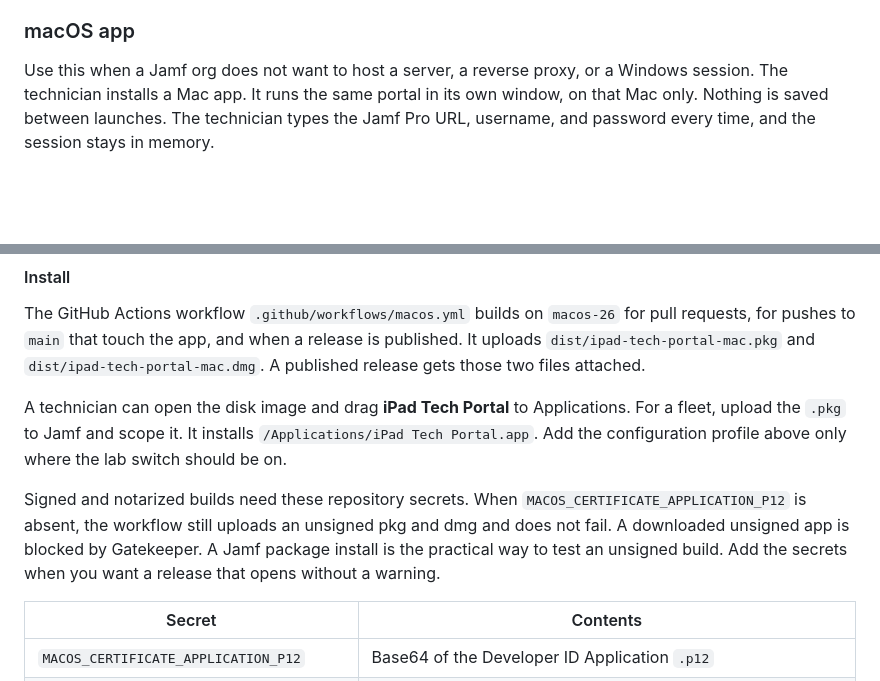
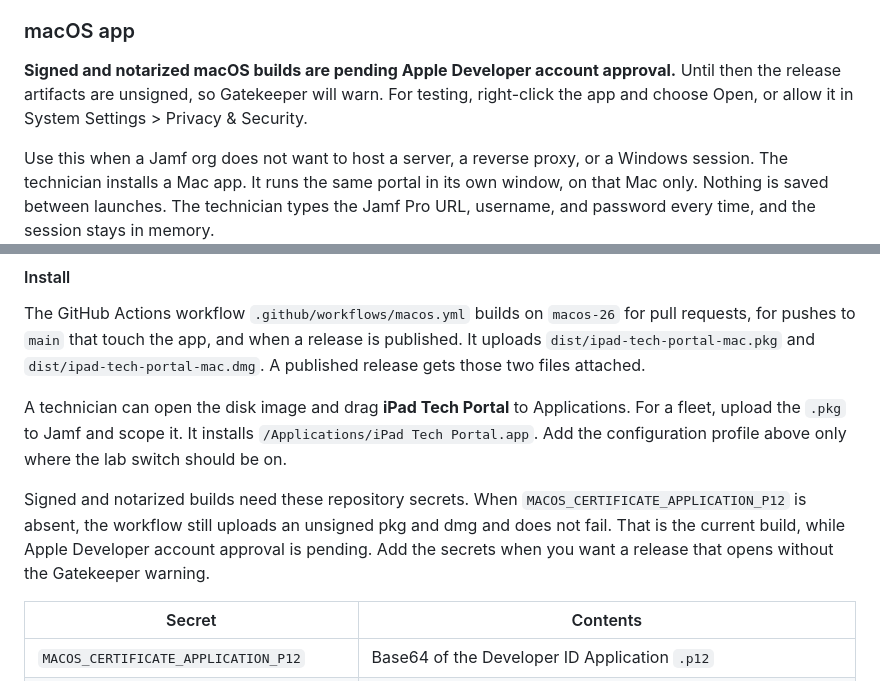
Before and after one commit to Marlonso189/ipad-tech-portal, a Markdown page: README.md, 2 parts joined by grey strips. Drawn GitHub-style; blank space fills up the shorter version.

Commit message:
Note that signed Mac builds are pending Apple approval.
The release artifacts stay unsigned until the Developer account is active, and Gatekeeper will warn on those downloads.

Co-authored-by: Marlonso189 <Marlonso189@users.noreply.github.com>

```diff
--- a/README.md
+++ b/README.md
@@ -424,6 +424,8 @@ A technician starts **iPad Tech Portal** from the Horizon Client. The window ope
 
 ### macOS app
 
+**Signed and notarized macOS builds are pending Apple Developer account approval.** Until then the release artifacts are unsigned, so Gatekeeper will warn. For testing, right-click the app and choose Open, or allow it in System Settings > Privacy & Security.
+
 Use this when a Jamf org does not want to host a server, a reverse proxy, or a Windows session. The technician installs a Mac app. It runs the same portal in its own window, on that Mac only. Nothing is saved between launches. The technician types the Jamf Pro URL, username, and password every time, and the session stays in memory.
 
 The window is [pywebview](https://pywebview.flowrl.com/), which uses WKWebView on macOS. The package is PyInstaller, the same tool as the Windows build, producing `iPad Tech Portal.app`, then a `.pkg` and a `.dmg`. A separate Swift shell would still have to ship this Python process, so the app bundles the process it already shares with Windows. GitHub's macOS 26 runners are Apple Silicon. A universal binary would need a second Python build, so the download is arm64 for macOS 26.
@@ -449,7 +451,7 @@ The GitHub Actions workflow `.github/workflows/macos.yml` builds on `macos-26` f
 
 A technician can open the disk image and drag **iPad Tech Portal** to Applications. For a fleet, upload the `.pkg` to Jamf and scope it. It installs `/Applications/iPad Tech Portal.app`. Add the configuration profile above only where the lab switch should be on.
 
-Signed and notarized builds need these repository secrets. When `MACOS_CERTIFICATE_APPLICATION_P12` is absent, the workflow still uploads an unsigned pkg and dmg and does not fail. A downloaded unsigned app is blocked by Gatekeeper. A Jamf package install is the practical way to test an unsigned build. Add the secrets when you want a release that opens without a warning.
+Signed and notarized builds need these repository secrets. When `MACOS_CERTIFICATE_APPLICATION_P12` is absent, the workflow still uploads an unsigned pkg and dmg and does not fail. That is the current build, while Apple Developer account approval is pending. Add the secrets when you want a release that opens without the Gatekeeper warning.
 
 | Secret | Contents |
 | --- | --- |
```
